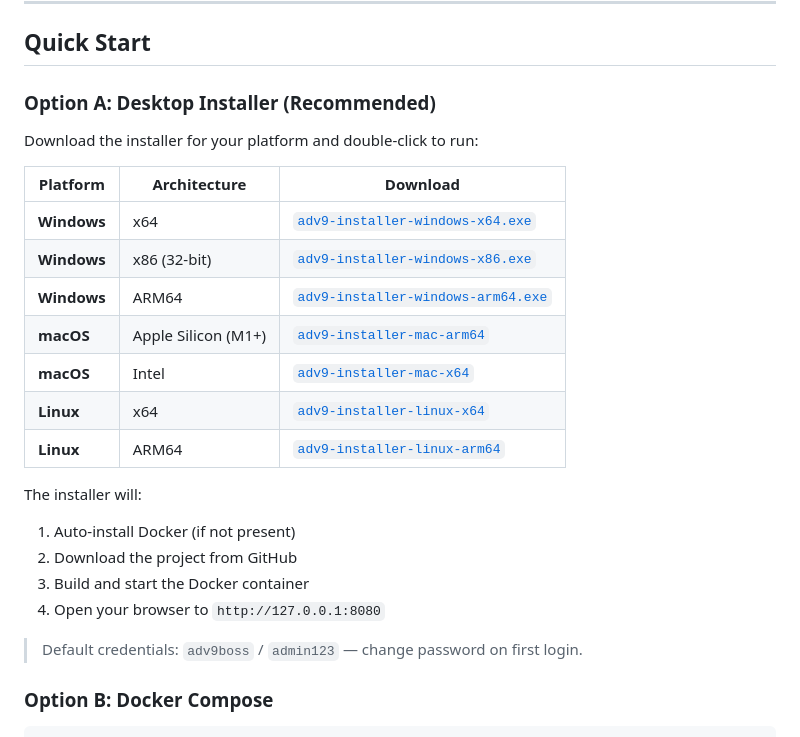
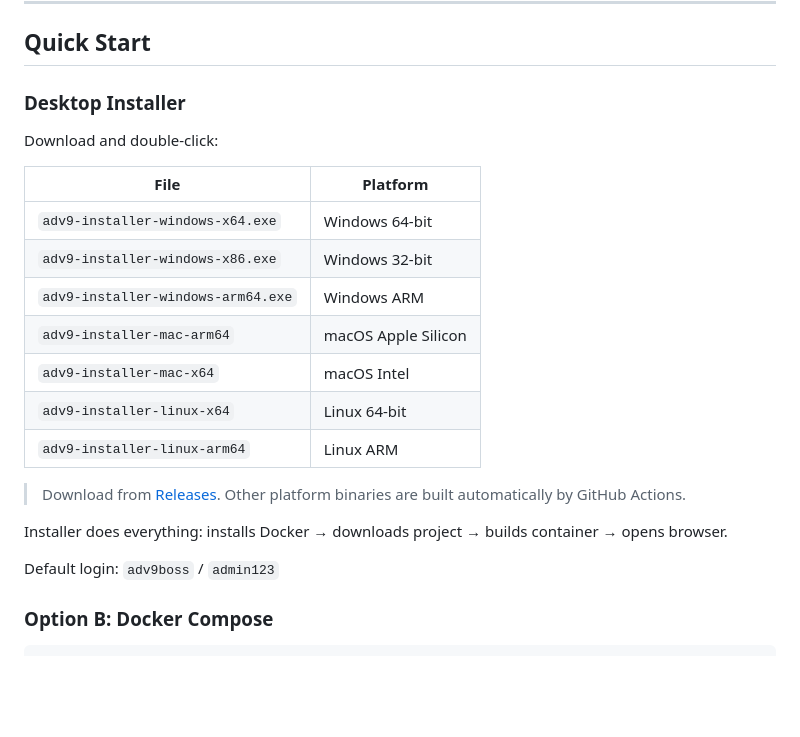
Before and after one commit to loyuan1114/Adventurer-Learning-Platform, a Markdown page: README.md, the part around the change. Drawn GitHub-style; blank space fills up the shorter version.

Commit message:
docs: clean up README download section

```diff
--- a/README.md
+++ b/README.md
@@ -21,27 +21,25 @@
 
 ## Quick Start
 
-### Option A: Desktop Installer (Recommended)
+### Desktop Installer
 
-Download the installer for your platform and double-click to run:
+Download and double-click:
 
-| Platform | Architecture | Download |
-|----------|-------------|----------|
-| **Windows** | x64 | [`adv9-installer-windows-x64.exe`](../../releases/latest/download/adv9-installer-windows-x64.exe) |
-| **Windows** | x86 (32-bit) | [`adv9-installer-windows-x86.exe`](../../releases/latest/download/adv9-installer-windows-x86.exe) |
-| **Windows** | ARM64 | [`adv9-installer-windows-arm64.exe`](../../releases/latest/download/adv9-installer-windows-arm64.exe) |
-| **macOS** | Apple Silicon (M1+) | [`adv9-installer-mac-arm64`](../../releases/latest/download/adv9-installer-mac-arm64) |
-| **macOS** | Intel | [`adv9-installer-mac-x64`](../../releases/latest/download/adv9-installer-mac-x64) |
-| **Linux** | x64 | [`adv9-installer-linux-x64`](../../releases/latest/download/adv9-installer-linux-x64) |
-| **Linux** | ARM64 | [`adv9-installer-linux-arm64`](../../releases/latest/download/adv9-installer-linux-arm64) |
+| File | Platform |
+|------|----------|
+| `adv9-installer-windows-x64.exe` | Windows 64-bit |
+| `adv9-installer-windows-x86.exe` | Windows 32-bit |
+| `adv9-installer-windows-arm64.exe` | Windows ARM |
+| `adv9-installer-mac-arm64` | macOS Apple Silicon |
+| `adv9-installer-mac-x64` | macOS Intel |
+| `adv9-installer-linux-x64` | Linux 64-bit |
+| `adv9-installer-linux-arm64` | Linux ARM |
 
-The installer will:
-1. Auto-install Docker (if not present)
-2. Download the project from GitHub
-3. Build and start the Docker container
-4. Open your browser to `http://127.0.0.1:8080`
+> Download from [Releases](../../releases/latest). Other platform binaries are built automatically by GitHub Actions.
 
-> Default credentials: `adv9boss` / `admin123` — change password on first login.
+Installer does everything: installs Docker → downloads project → builds container → opens browser.
+
+Default login: `adv9boss` / `admin123`
 
 ### Option B: Docker Compose
 
```
